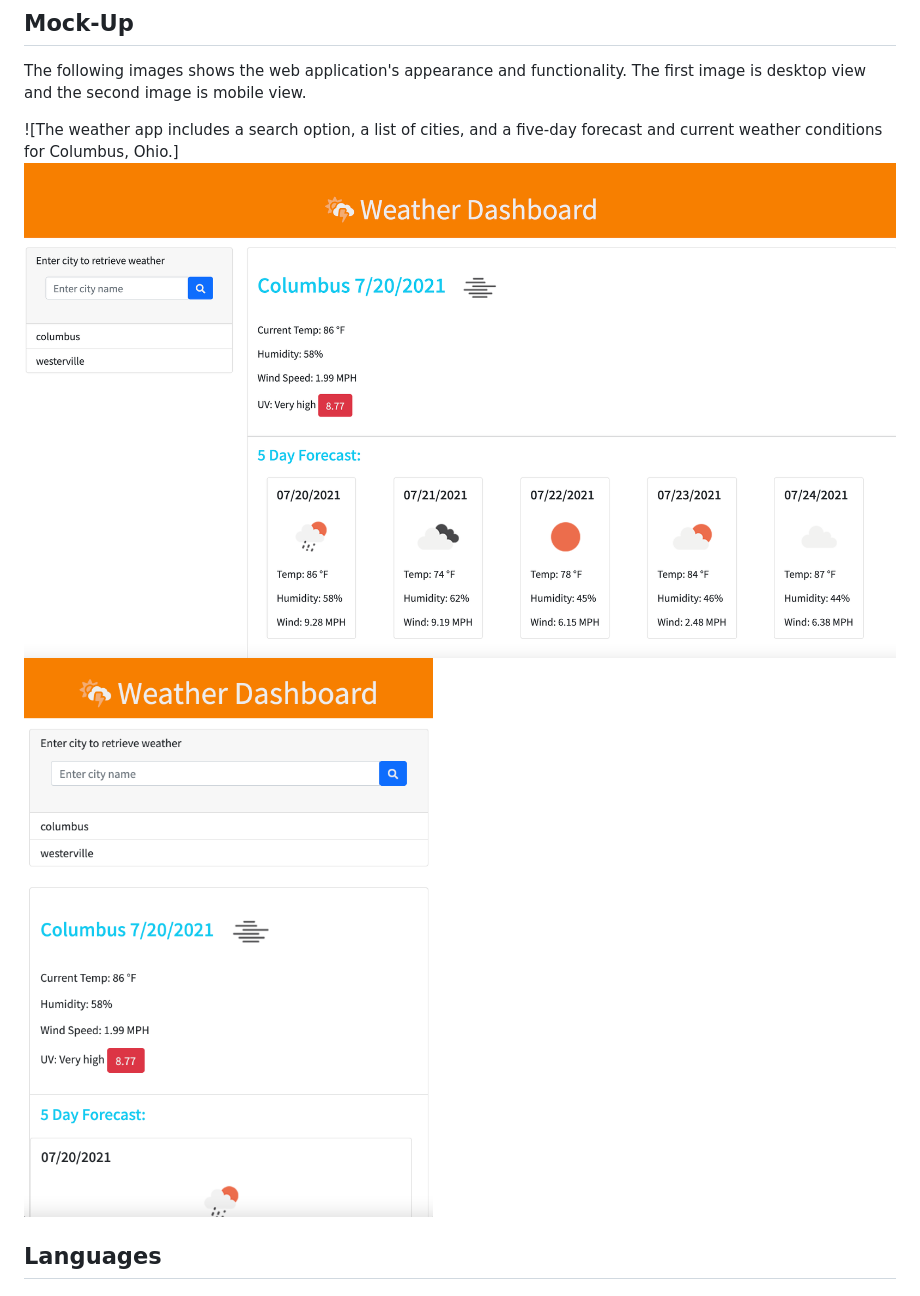
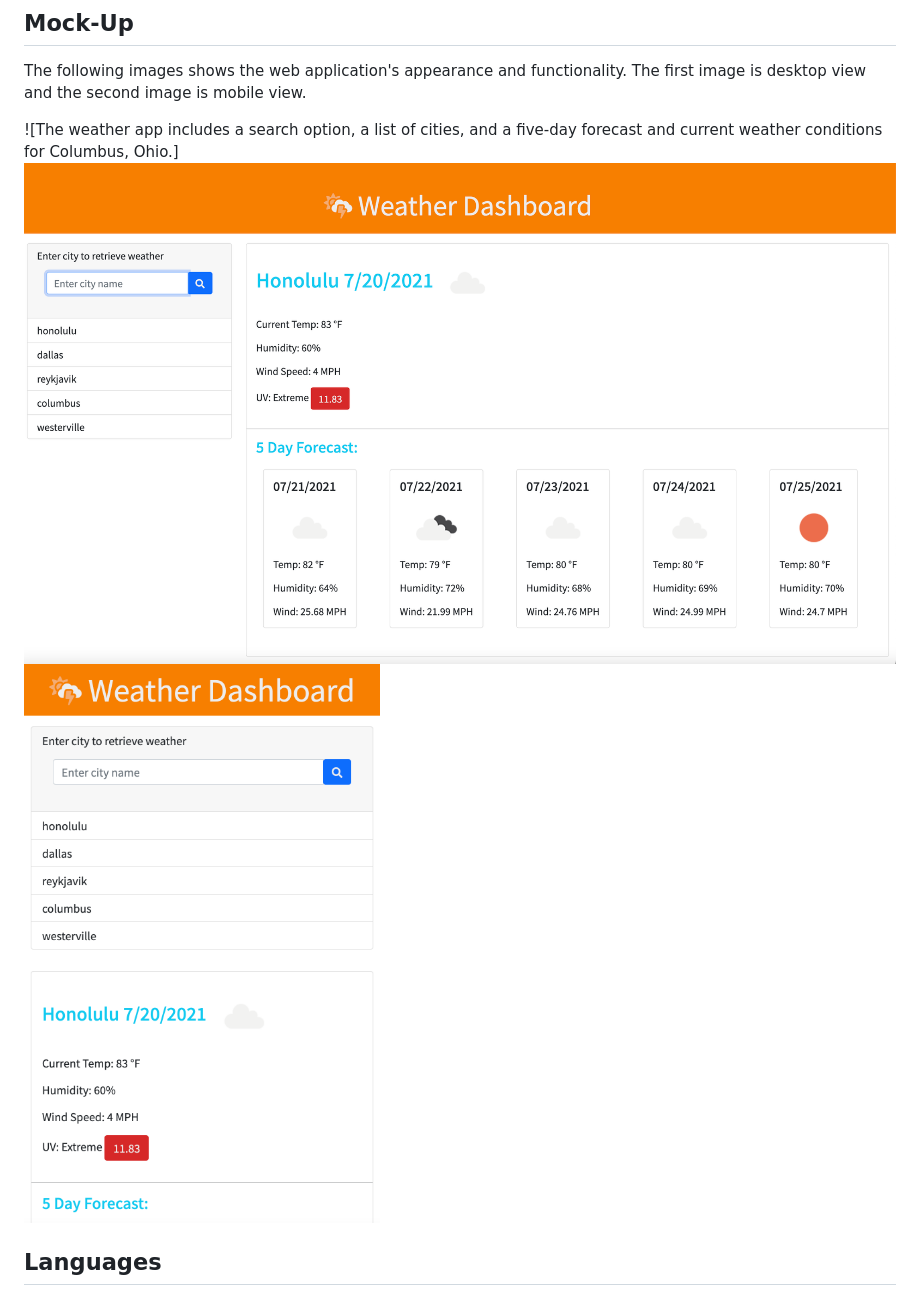
Before and after one commit to larafoster/Weather-Dashboard, a Markdown page: README.md, the part around the change. Rendered like a GitHub page; pictures changed too: assets/img/desktop.png (added), assets/img/fullscreen.png (deleted), assets/img/mobile.png.

Commit message:
replaced screenshots

```diff
--- a/README.md
+++ b/README.md
@@ -14,7 +14,7 @@ This weather app runs in the browser and features dynamically updated HTML and C
 The following images shows the web application's appearance and functionality. The first image is desktop view and the second image is mobile view.
 
 ![The weather app includes a search option, a list of cities, and a five-day forecast and current weather conditions for Columbus, Ohio.]
-![screenshot of desktop index.html](./assets/img/fullscreen.png)
+![screenshot of desktop index.html](./assets/img/desktop.png)
 ![screenshot of mobile index.html](./assets/img/mobile.png)
 
 ## Languages
```
